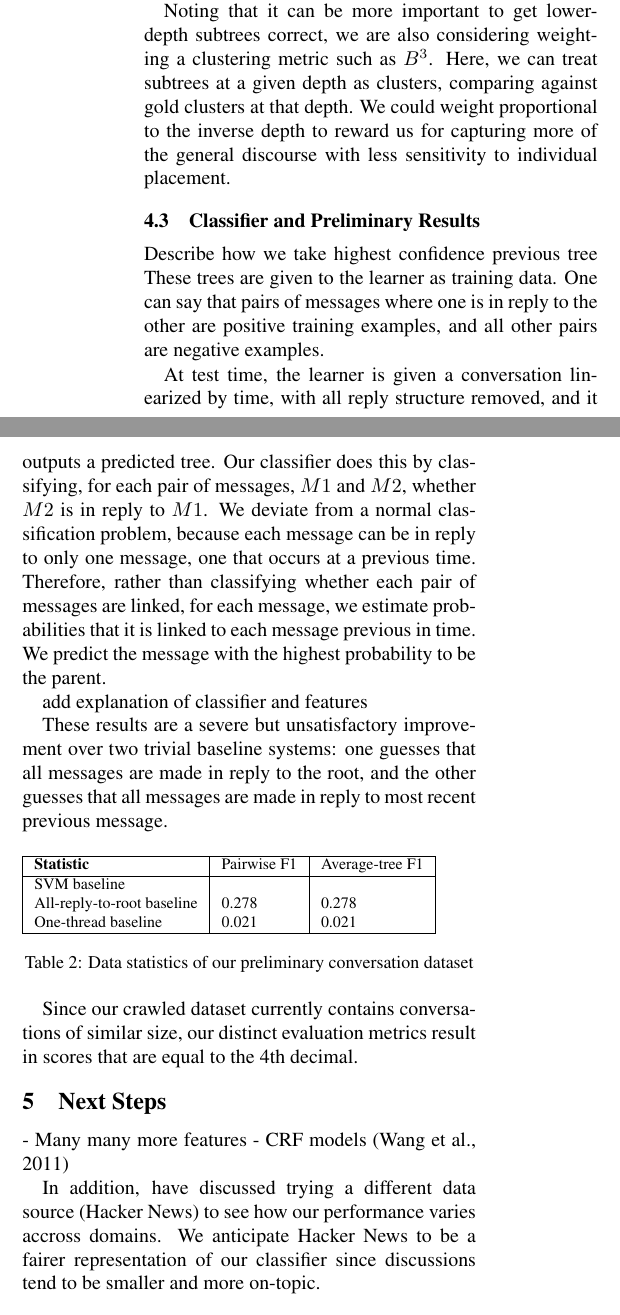
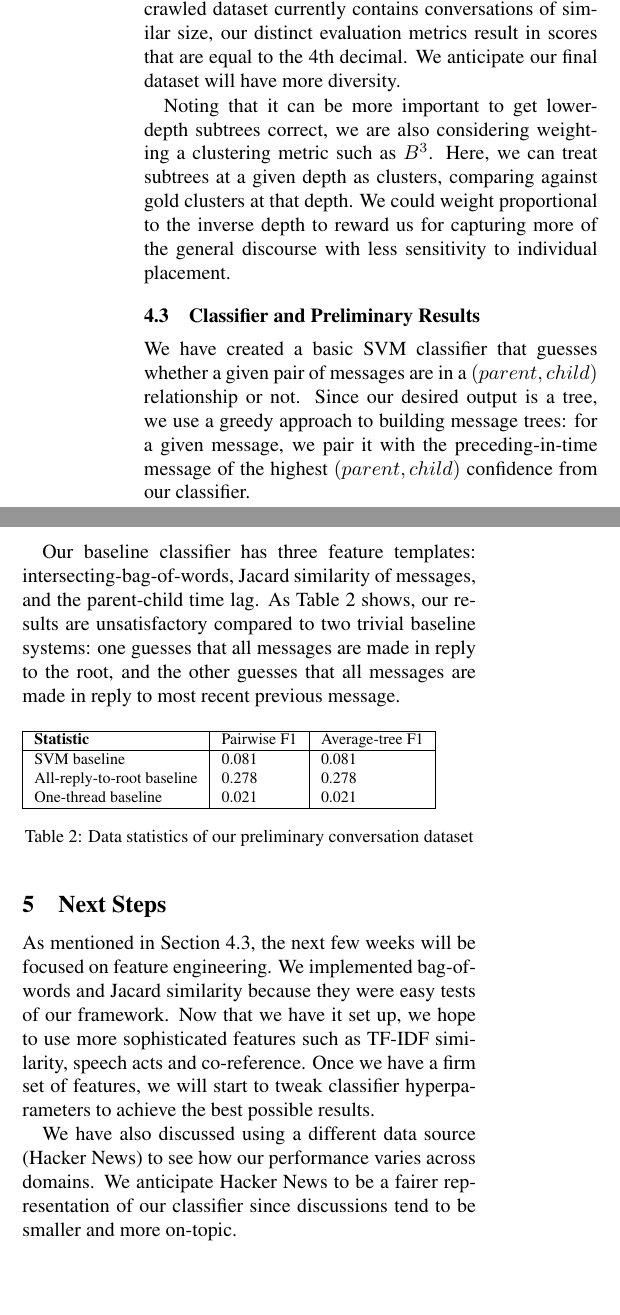
Before and after one commit to cosbynator/discussion-disentanglement-cs224u, a LaTeX document (reports/milestone/milestone.tex): two parts of the columns of page 2 of 2, joined at a grey line, cut so that both start at the same text, the shorter picture padded with empty space. Compiled offline with pdfLaTeX.

Commit message:
Milestone tweaks

```diff
--- a/reports/milestone/milestone.tex
+++ b/reports/milestone/milestone.tex
@@ -138,7 +137,10 @@ versions of F1: one were precision and recall is calculated pairwise across all
 messages in all conversations, and another where F1 is calculated
 per-conversation, and the scores are averaged in the end. We expect to have
 very poor performance in large conversations, so we expect the average F1 score metric to be
-more forgiving. Both metrics have been implemented in our code.
+more forgiving. Both metrics have been implemented in our code. Since our
+crawled dataset currently contains conversations of similar size, our
+distinct evaluation metrics result in scores that are equal to the 4th decimal. We
+anticipate our final dataset will have more diversity.
 
 Noting that it can be more important to get lower-depth subtrees correct, we
 are also considering weighting a clustering metric such as $B^3$. Here, we can
@@ -148,23 +150,14 @@ capturing more of the general discourse with less sensitivity to individual plac
 
 \subsection{Classifier and Preliminary Results}
 \label{sec:classifier}
-{Describe how we take highest confidence previous tree}
-These trees are given to the learner as training data. One can say that
-pairs of messages where one is in reply to the other are positive training
-examples, and all other pairs are negative examples.
+We have created a basic SVM classifier that guesses whether a given pair of messages are in a $(parent, child)$
+relationship or not. Since our desired output is a tree, we use a greedy approach
+to building message trees: for a given message, we pair it with the preceding-in-time
+message of the highest $(parent, child)$ confidence from our classifier.
 
-At test time, the learner is given a conversation linearized by time, with all
-reply structure removed, and it outputs a predicted tree. Our classifier does this
-by classifying, for each pair of messages, $M1$ and $M2$, whether $M2$ is in reply
-to $M1$. We deviate from a normal classification problem, because each message can
-be in reply to only one message, one that occurs at a previous time. Therefore, rather
-than classifying whether each pair of messages are linked, for each message, we estimate
-probabilities that it is linked to each message previous in time. We predict the
-message with the highest probability to be the parent.
-
-{add explanation of classifier and features}
-
-These results are a severe but unsatisfactory improvement over two trivial baseline
+Our baseline classifier has three feature templates: intersecting-bag-of-words,
+Jacard similarity of messages, and the parent-child time lag. As Table \ref{table:results} shows,
+our results are unsatisfactory compared to two trivial baseline
 systems: one guesses that all messages are made in reply to the root, and the
 other guesses that all messages are made in reply to most recent previous message.
 
@@ -173,24 +166,29 @@ other guesses that all messages are made in reply to most recent previous messag
    \hline
    \textbf{Statistic} & Pairwise F1 & Average-tree F1 \\
    \hline
-    SVM baseline &  & \\
+    SVM baseline & 0.081 & 0.081 \\
     All-reply-to-root baseline & 0.278 & 0.278 \\
     One-thread baseline & 0.021 & 0.021 \\
    \hline
   \end{tabular}
   \caption{Data statistics of our preliminary conversation dataset}
-  \label{table:stats}
+  \label{table:results}
 \end{table}
 
-Since our crawled dataset currently contains conversations of similar size, our
-distinct evaluation metrics result in scores that are equal to the 4th decimal.
+\section{Next Steps}
+As mentioned in Section \ref{sec:classifier}, the next few weeks will be focused
+on feature engineering. We implemented bag-of-words and Jacard similarity
+because they were easy tests of our framework. Now that we have it set up,
+we hope to use more sophisticated features such as TF-IDF similarity,
+speech acts and co-reference. Once we have a firm set of features,
+we will start to tweak classifier hyperparameters to achieve the best
+possible results.
 
-\section{Next Steps}
-- Many many more features
-- CRF models~\cite{Wang2011a}
+%{Milind, can you add something here?}
+%- CRF models~\cite{Wang2011a}
 
-In addition, have discussed trying a different data source (Hacker News) to
-see how our performance varies accross domains. We anticipate Hacker News
+We have also discussed using a different data source (Hacker News) to
+see how our performance varies across domains. We anticipate Hacker News
 to be a fairer representation of our classifier since discussions tend to be
 smaller and more on-topic.
 
```
Also changed, not shown: reports/milestone/milestone.tex (25 more changed lines).
